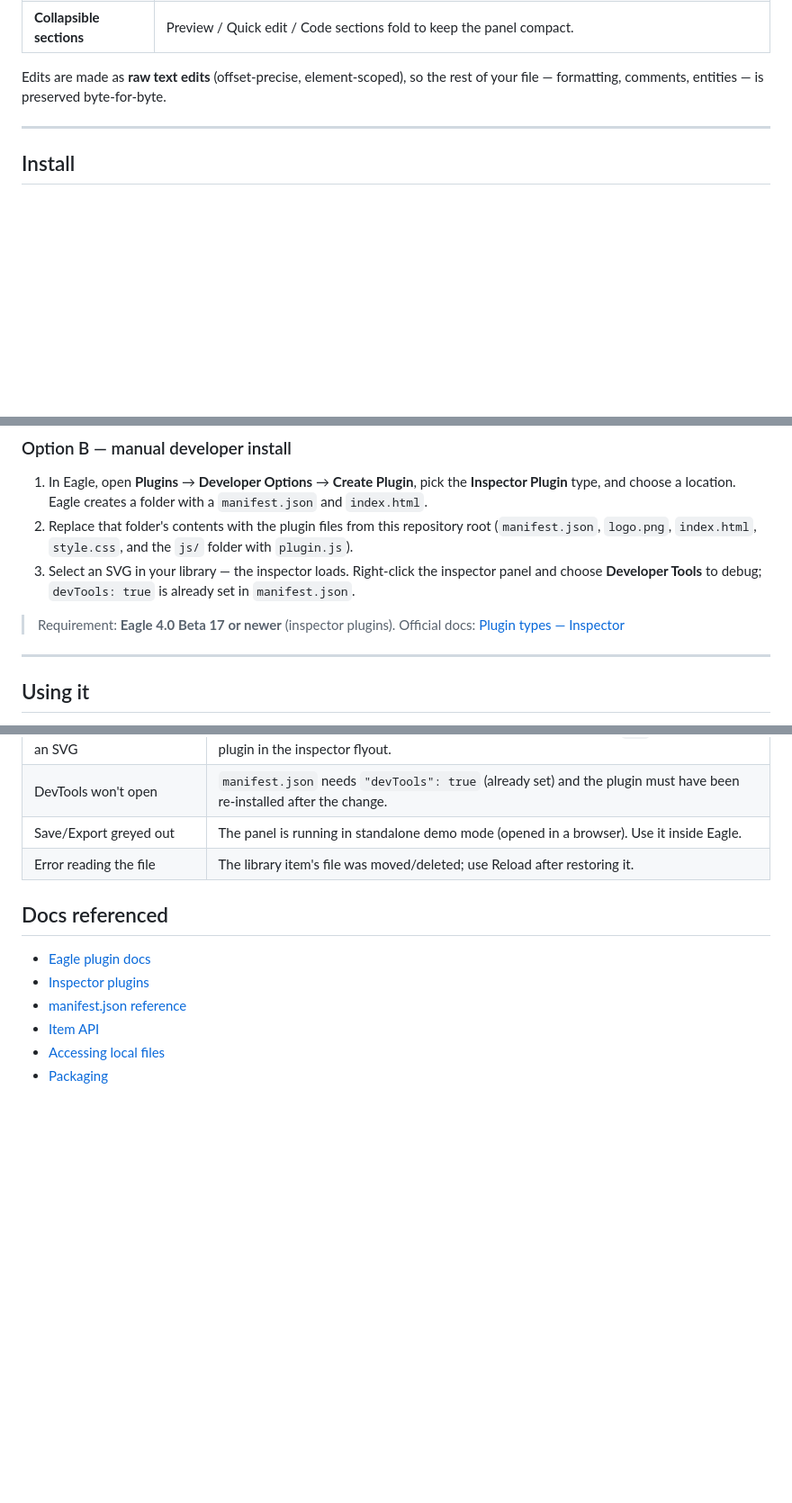
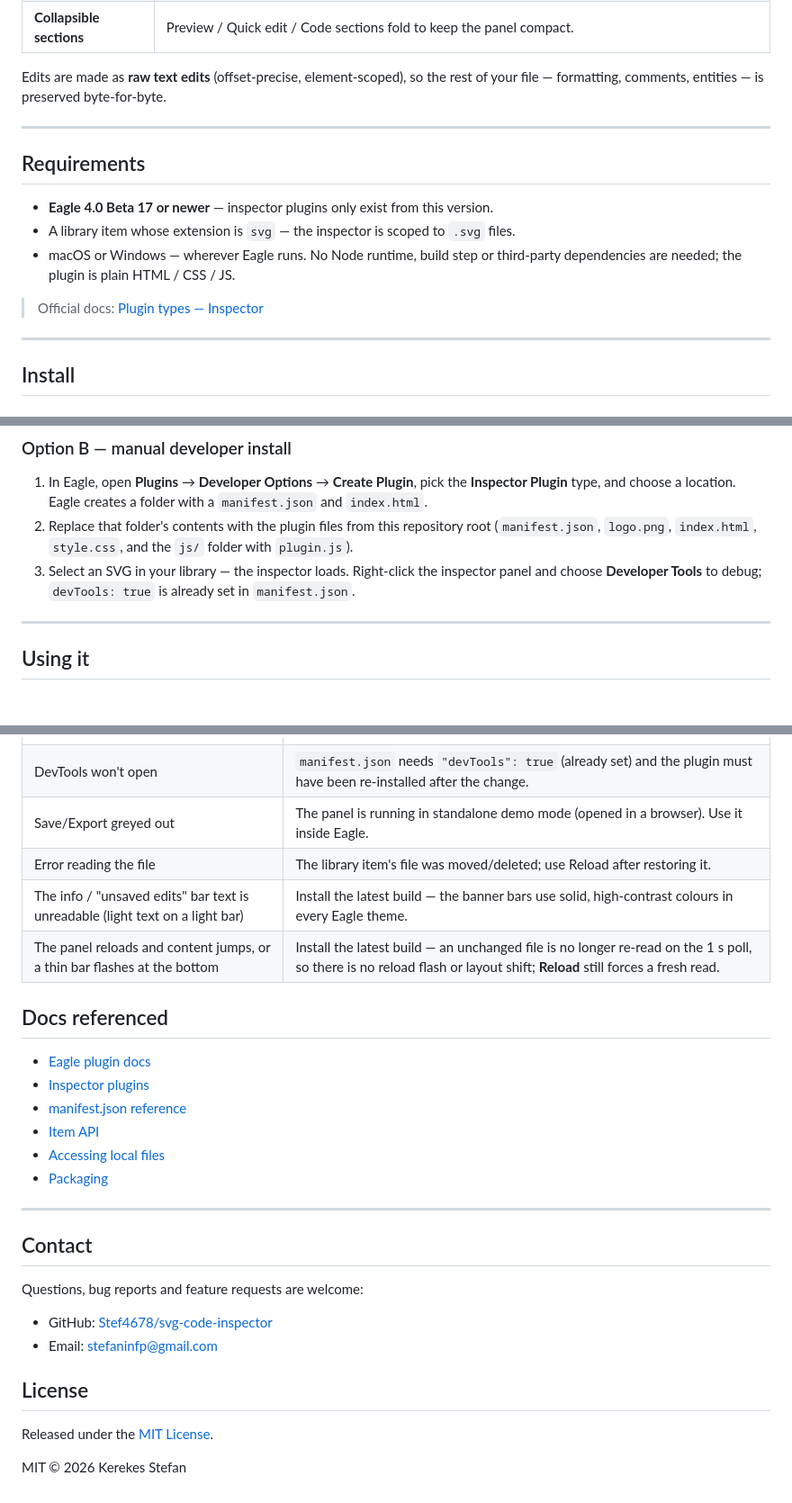
Before and after one commit to Stef4678/svg-code-inspector, a Markdown page: README.md, 3 parts joined by grey strips. Shown at 90% size. Drawn GitHub-style; blank space fills up the shorter version.

Commit message:
README: add Requirements, Contact and License sections
- new Requirements section before Install (Eagle >= 4.0 Beta 17, .svg items, no deps)
- drop the now-redundant requirement note from the manual install steps
- Troubleshooting: two extra rows for the banner-contrast and reload-flicker fixes
- add Contact (GitHub repo, email) and License (MIT, linked to LICENSE file)

```diff
--- a/README.md
+++ b/README.md
@@ -71,6 +71,17 @@ file — formatting, comments, entities — is preserved byte-for-byte.
 
 ---
 
+## Requirements
+
+- **Eagle 4.0 Beta 17 or newer** — inspector plugins only exist from this version.
+- A library item whose extension is `svg` — the inspector is scoped to `.svg` files.
+- macOS or Windows — wherever Eagle runs. No Node runtime, build step or third-party
+  dependencies are needed; the plugin is plain HTML / CSS / JS.
+
+> Official docs: [Plugin types — Inspector](https://developer.eagle.cool/plugin-api/get-started/plugin-types/inspector.md)
+
+---
+
 ## Install
 
 ### Option A — packaged plugin (easiest)
@@ -90,9 +101,6 @@ file — formatting, comments, entities — is preserved byte-for-byte.
    `plugin.js`).
 3. Select an SVG in your library — the inspector loads. Right-click the inspector panel and
    choose **Developer Tools** to debug; `devTools: true` is already set in `manifest.json`.
-
-> Requirement: **Eagle 4.0 Beta 17 or newer** (inspector plugins).
-> Official docs: [Plugin types — Inspector](https://developer.eagle.cool/plugin-api/get-started/plugin-types/inspector.md)
 
 ---
 
@@ -185,6 +193,8 @@ Before submitting anywhere:
 | DevTools won't open | `manifest.json` needs `"devTools": true` (already set) and the plugin must have been re-installed after the change. |
 | Save/Export greyed out | The panel is running in standalone demo mode (opened in a browser). Use it inside Eagle. |
 | Error reading the file | The library item's file was moved/deleted; use Reload after restoring it. |
+| The info / "unsaved edits" bar text is unreadable (light text on a light bar) | Install the latest build — the banner bars use solid, high-contrast colours in every Eagle theme. |
+| The panel reloads and content jumps, or a thin bar flashes at the bottom | Install the latest build — an unchanged file is no longer re-read on the 1 s poll, so there is no reload flash or layout shift; **Reload** still forces a fresh read. |
 
 ## Docs referenced
 
@@ -194,3 +204,18 @@ Before submitting anywhere:
 - [Item API](https://developer.eagle.cool/plugin-api/api/item.md)
 - [Accessing local files](https://developer.eagle.cool/plugin-api/tutorial/access-local-files.md)
 - [Packaging](https://developer.eagle.cool/plugin-api/publishing/package.md)
+
+---
+
+## Contact
+
+Questions, bug reports and feature requests are welcome:
+
+- GitHub: [Stef4678/svg-code-inspector](https://github.com/Stef4678/svg-code-inspector)
+- Email: [stefaninfp@gmail.com](mailto:stefaninfp@gmail.com)
+
+## License
+
+Released under the [MIT License](LICENSE).
+
+MIT © 2026 Kerekes Stefan
```
